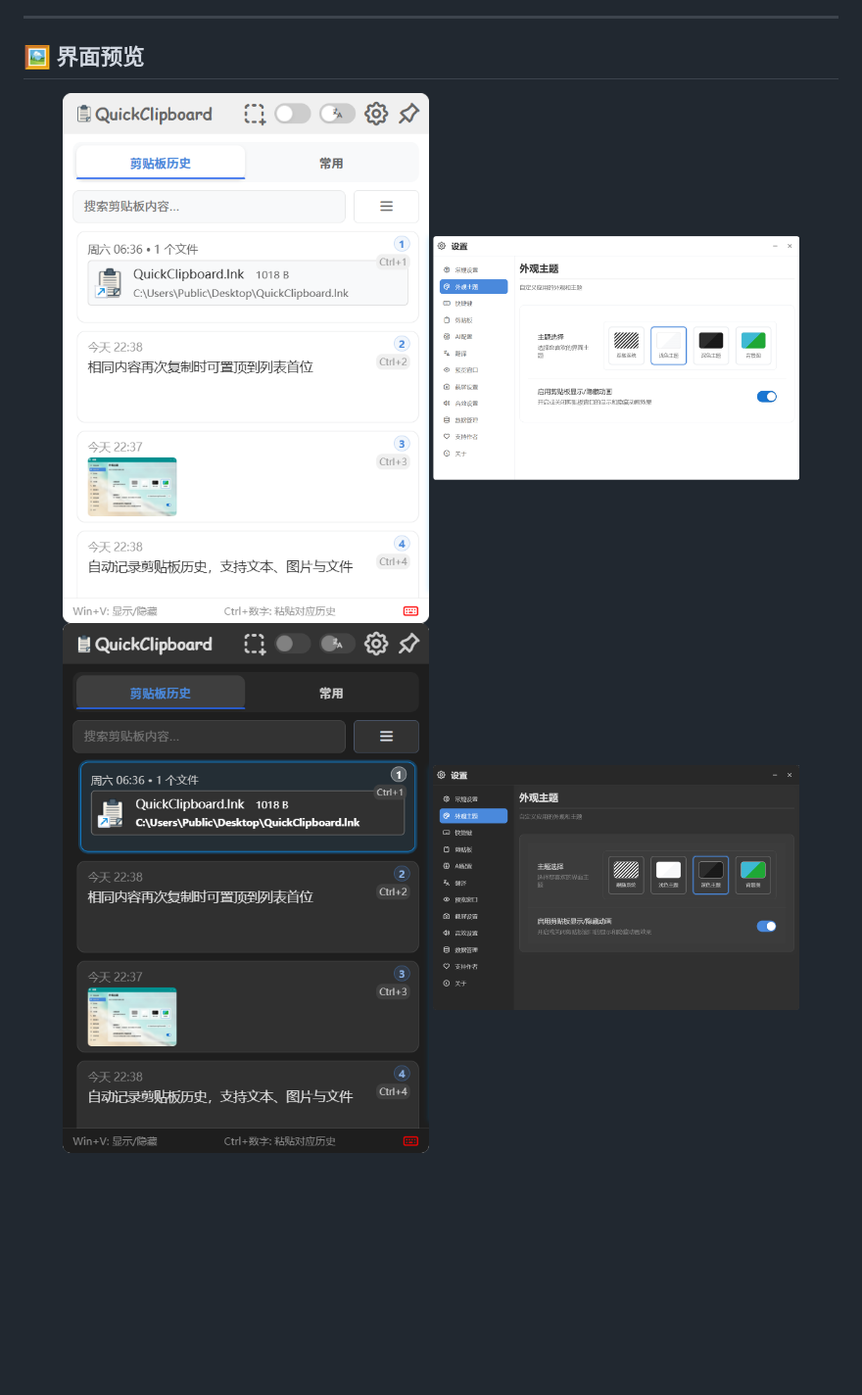
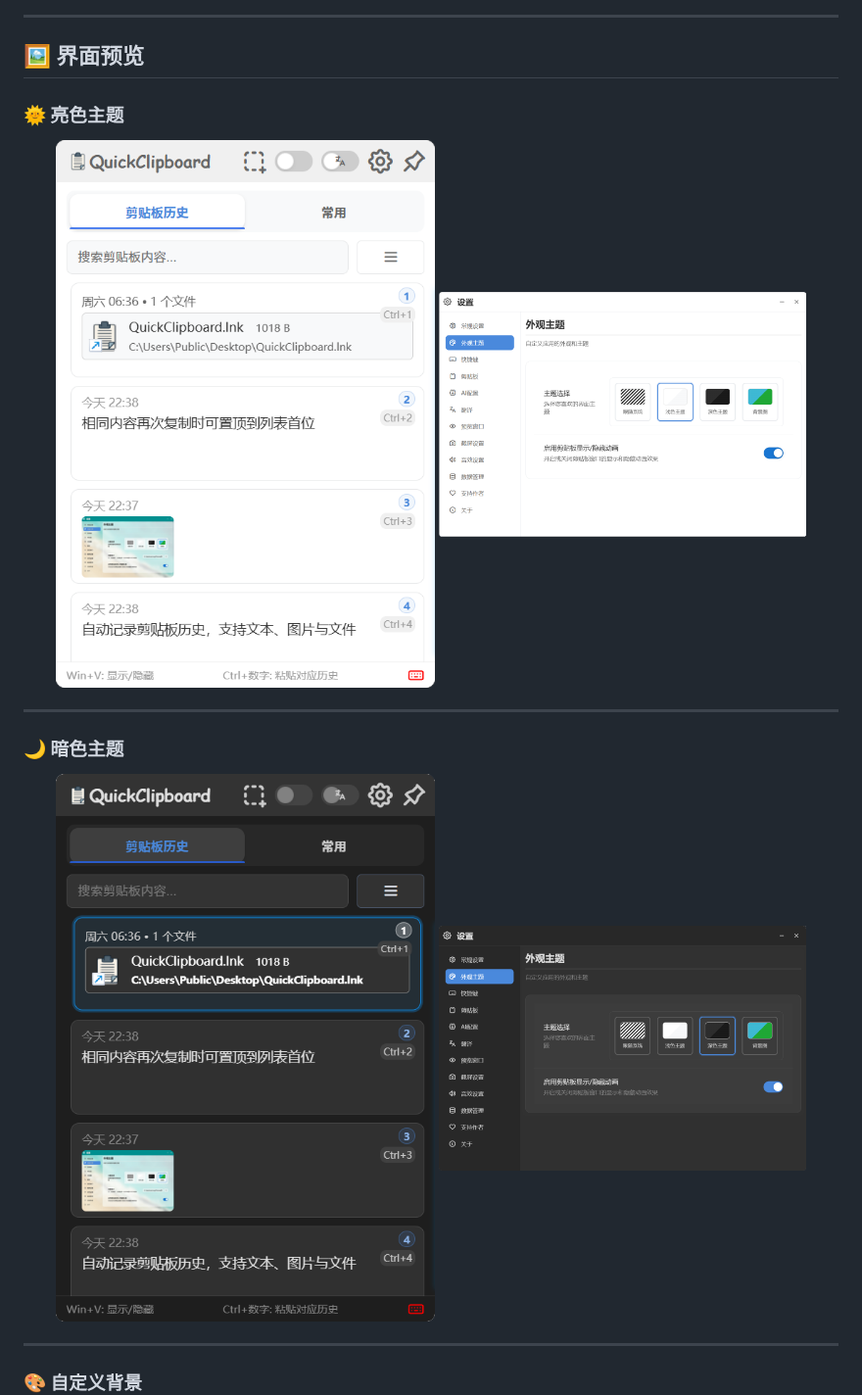
Before and after one commit to mlabalabala/QuickClipboard, a Markdown page: README.md, the part around one of its changes. Shown at 98% size. Drawn GitHub-style; blank space fills up the shorter version.

```diff
--- a/README.md
+++ b/README.md
@@ -31,14 +31,21 @@
 
 ## 🖼 界面预览
 
+### 🌞 亮色主题
 <div align="center">
-  <img src="readme-assets/main-light.png" alt="主界面预览" width="45%">
-  <img src="readme-assets/settings-light.png" alt="设置界面" width="45%">
+  <img src="readme-assets/main-light.png" alt="主界面预览-亮色" width="20.75%">
+  <img src="readme-assets/settings-light.png" alt="设置界面-亮色" width="45%">
 </div>
 
+---
+
+### 🌙 暗色主题
 <div align="center">
-  <img src="readme-assets/main-dark.png" alt="主界面预览" width="45%">
-  <img src="readme-assets/settings-dark.png" alt="设置界面" width="45%">
+  <img src="readme-assets/main-dark.png" alt="主界面预览-暗色" width="20.75%">
+  <img src="readme-assets/settings-dark.png" alt="设置界面-暗色" width="45%">
 </div>
 
+---
+
+### 🎨 自定义背景
 <div align="center">
```
Also changed, not shown: other parts of README.md (+3 -2 lines).
